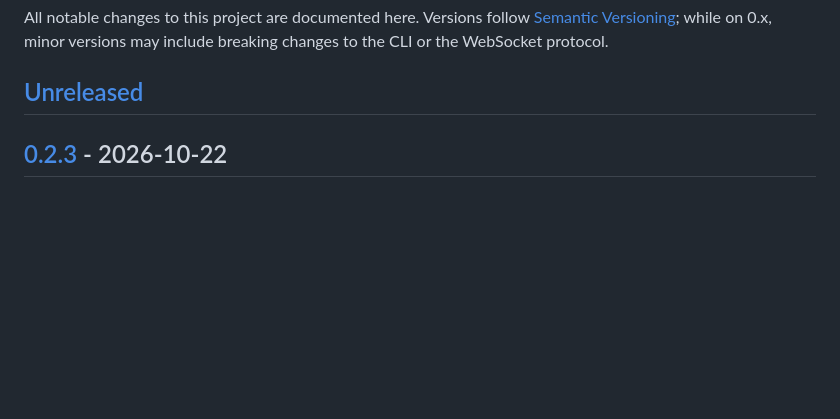
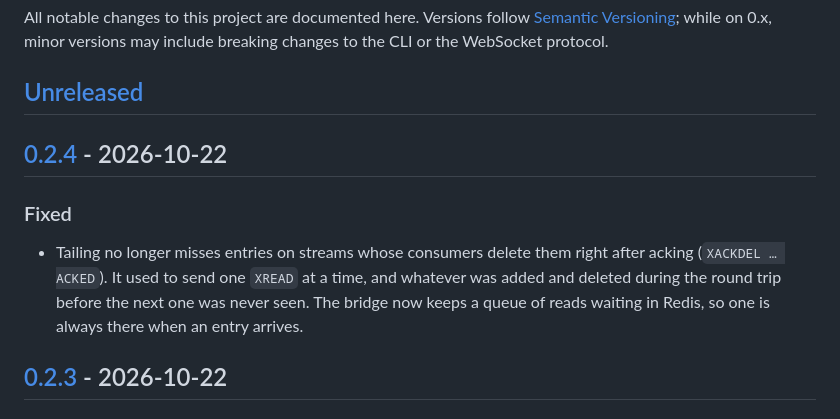
Before and after one commit to tferreira/rivulet, a Markdown page: CHANGELOG.md, the part around one of its changes. GitHub-like rendering; blank space fills up the shorter version.

Commit message:
Changelog for 0.2.4
Co-Authored-By: Claude Opus 5.5 (1M context) <noreply@anthropic.com>

```diff
--- a/CHANGELOG.md
+++ b/CHANGELOG.md
@@ -5,6 +5,15 @@ All notable changes to this project are documented here. Versions follow
 include breaking changes to the CLI or the WebSocket protocol.
 
 ## [Unreleased]
+
+## [0.2.4] - 2026-10-22
+
+### Fixed
+- Tailing no longer misses entries on streams whose consumers delete them
+  right after acking (`XACKDEL … ACKED`). It used to send one `XREAD` at a
+  time, and whatever was added and deleted during the round trip before the
+  next one was never seen. The bridge now keeps a queue of reads waiting in
+  Redis, so one is always there when an entry arrives.
 
 ## [0.2.3] - 2026-10-22
 
```
Also changed, not shown: other parts of CHANGELOG.md (+2 -1 lines).
